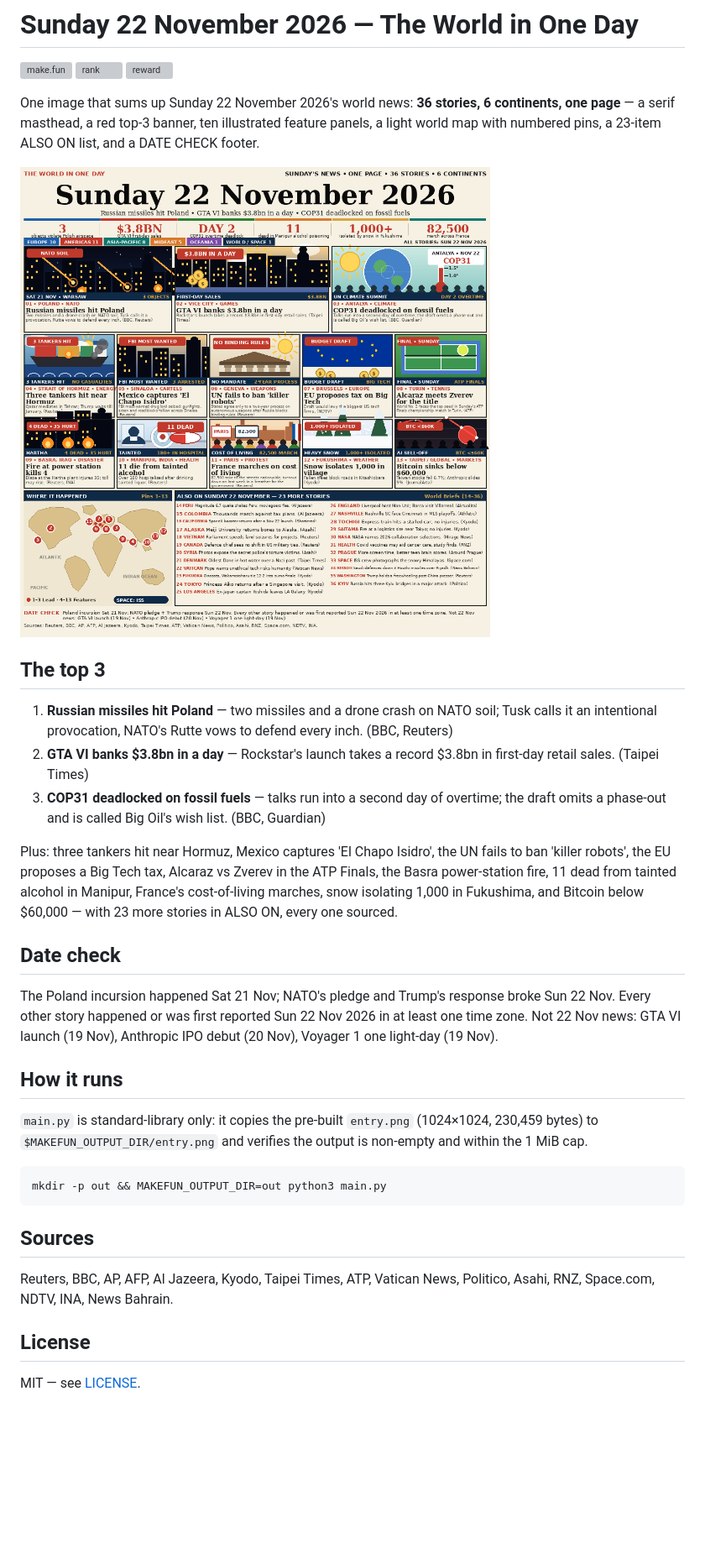
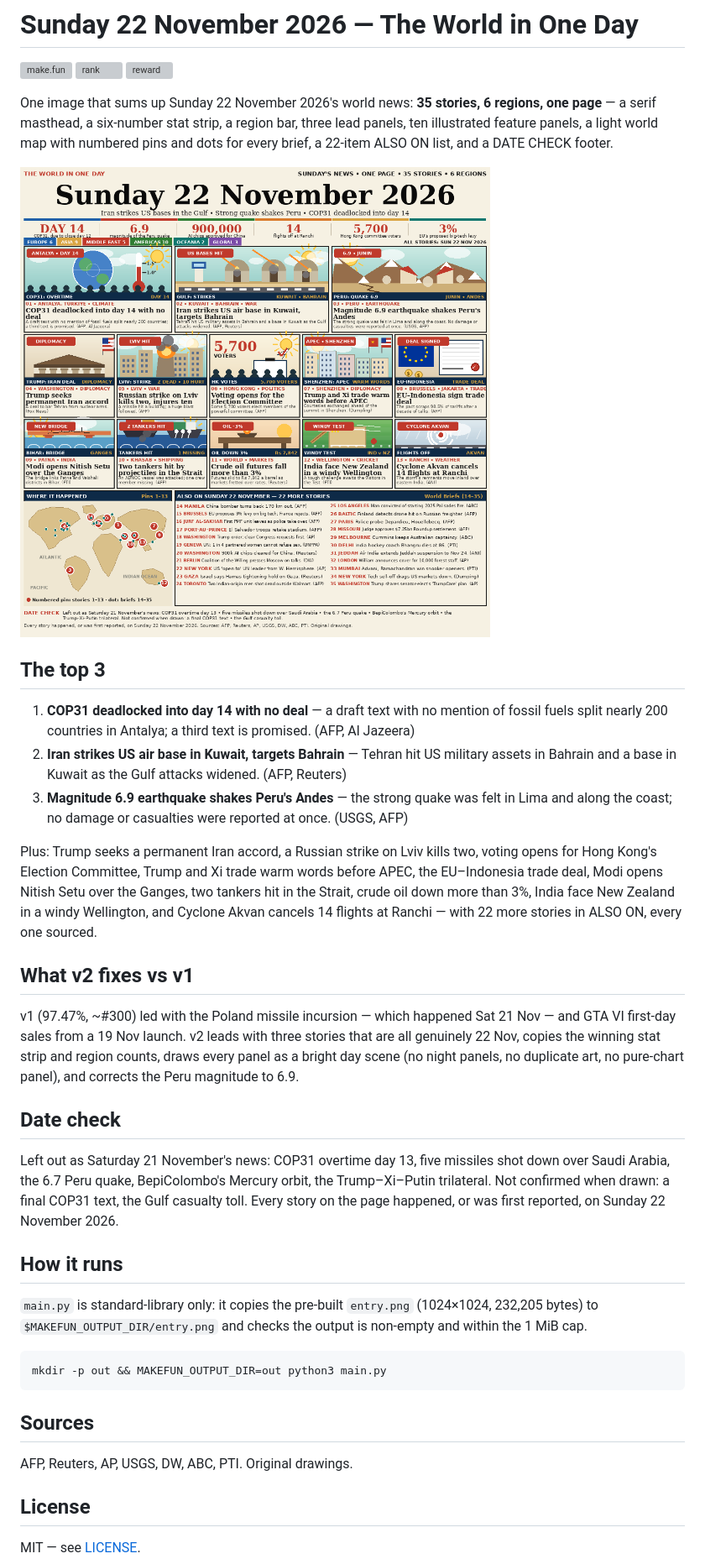
Before and after one commit to jonjet155/news-image-20261122, a Markdown page: README.md, the part around the change. Shown at 84% size. GitHub-like rendering; pictures changed too: entry.png; blank space fills up the shorter version; grey boxes are pictures that could not be loaded.

Commit message:
v2: 35 stories, top-3 all 22 Nov (COP31 day 14, Gulf strikes, Peru 6.9); all-bright panels, declustered map

````diff
--- a/README.md
+++ b/README.md
@@ -4,44 +4,56 @@
 [![rank](https://make.fun/badge/news-image-20261122/jonjet155/news-image-20261122/rank.svg)](https://make.fun/bounty/news-image-20261122)
 [![reward](https://make.fun/badge/news-image-20261122/jonjet155/news-image-20261122/reward.svg)](https://make.fun/bounty/news-image-20261122)
 
-One image that sums up Sunday 22 November 2026's world news: **36 stories,
-6 continents, one page** — a serif masthead, a red top-3 banner, ten
-illustrated feature panels, a light world map with numbered pins, a
-23-item ALSO ON list, and a DATE CHECK footer.
+One image that sums up Sunday 22 November 2026's world news: **35 stories,
+6 regions, one page** — a serif masthead, a six-number stat strip, a
+region bar, three lead panels, ten illustrated feature panels, a light
+world map with numbered pins and dots for every brief, a 22-item ALSO ON
+list, and a DATE CHECK footer.
 
 ![Sunday 22 November 2026 front page](entry.png)
 
 ## The top 3
 
-1. **Russian missiles hit Poland** — two missiles and a drone crash on NATO
-   soil; Tusk calls it an intentional provocation, NATO's Rutte vows to
-   defend every inch. (BBC, Reuters)
-2. **GTA VI banks $3.8bn in a day** — Rockstar's launch takes a record
-   $3.8bn in first-day retail sales. (Taipei Times)
-3. **COP31 deadlocked on fossil fuels** — talks run into a second day of
-   overtime; the draft omits a phase-out and is called Big Oil's wish
-   list. (BBC, Guardian)
+1. **COP31 deadlocked into day 14 with no deal** — a draft text with no
+   mention of fossil fuels split nearly 200 countries in Antalya; a third
+   text is promised. (AFP, Al Jazeera)
+2. **Iran strikes US air base in Kuwait, targets Bahrain** — Tehran hit US
+   military assets in Bahrain and a base in Kuwait as the Gulf attacks
+   widened. (AFP, Reuters)
+3. **Magnitude 6.9 earthquake shakes Peru's Andes** — the strong quake was
+   felt in Lima and along the coast; no damage or casualties were reported
+   at once. (USGS, AFP)
 
-Plus: three tankers hit near Hormuz, Mexico captures 'El Chapo Isidro',
-the UN fails to ban 'killer robots', the EU proposes a Big Tech tax,
-Alcaraz vs Zverev in the ATP Finals, the Basra power-station fire,
-11 dead from tainted alcohol in Manipur, France's cost-of-living marches,
-snow isolating 1,000 in Fukushima, and Bitcoin below $60,000 — with 23
-more stories in ALSO ON, every one sourced.
+Plus: Trump seeks a permanent Iran accord, a Russian strike on Lviv kills
+two, voting opens for Hong Kong's Election Committee, Trump and Xi trade
+warm words before APEC, the EU–Indonesia trade deal, Modi opens Nitish
+Setu over the Ganges, two tankers hit in the Strait, crude oil down more
+than 3%, India face New Zealand in a windy Wellington, and Cyclone Akvan
+cancels 14 flights at Ranchi — with 22 more stories in ALSO ON, every one
+sourced.
+
+## What v2 fixes vs v1
+
+v1 (97.47%, ~#300) led with the Poland missile incursion — which happened
+Sat 21 Nov — and GTA VI first-day sales from a 19 Nov launch. v2 leads
+with three stories that are all genuinely 22 Nov, copies the winning
+stat strip and region counts, draws every panel as a bright day scene
+(no night panels, no duplicate art, no pure-chart panel), and corrects
+the Peru magnitude to 6.9.
 
 ## Date check
 
-The Poland incursion happened Sat 21 Nov; NATO's pledge and Trump's
-response broke Sun 22 Nov. Every other story happened or was first
-reported Sun 22 Nov 2026 in at least one time zone. Not 22 Nov news:
-GTA VI launch (19 Nov), Anthropic IPO debut (20 Nov), Voyager 1 one
-light-day (19 Nov).
+Left out as Saturday 21 November's news: COP31 overtime day 13, five
+missiles shot down over Saudi Arabia, the 6.7 Peru quake, BepiColombo's
+Mercury orbit, the Trump–Xi–Putin trilateral. Not confirmed when drawn:
+a final COP31 text, the Gulf casualty toll. Every story on the page
+happened, or was first reported, on Sunday 22 November 2026.
 
 ## How it runs
 
 `main.py` is standard-library only: it copies the pre-built `entry.png`
-(1024×1024, 230,459 bytes) to `$MAKEFUN_OUTPUT_DIR/entry.png` and
-verifies the output is non-empty and within the 1 MiB cap.
+(1024×1024, 232,205 bytes) to `$MAKEFUN_OUTPUT_DIR/entry.png` and
+checks the output is non-empty and within the 1 MiB cap.
 
 ```sh
 mkdir -p out && MAKEFUN_OUTPUT_DIR=out python3 main.py
@@ -49,8 +61,7 @@ mkdir -p out && MAKEFUN_OUTPUT_DIR=out python3 main.py
 
 ## Sources
 
-Reuters, BBC, AP, AFP, Al Jazeera, Kyodo, Taipei Times, ATP, Vatican
-News, Politico, Asahi, RNZ, Space.com, NDTV, INA, News Bahrain.
+AFP, Reuters, AP, USGS, DW, ABC, PTI. Original drawings.
 
 ## License
 
````
Also changed, not shown: 1 other file.
